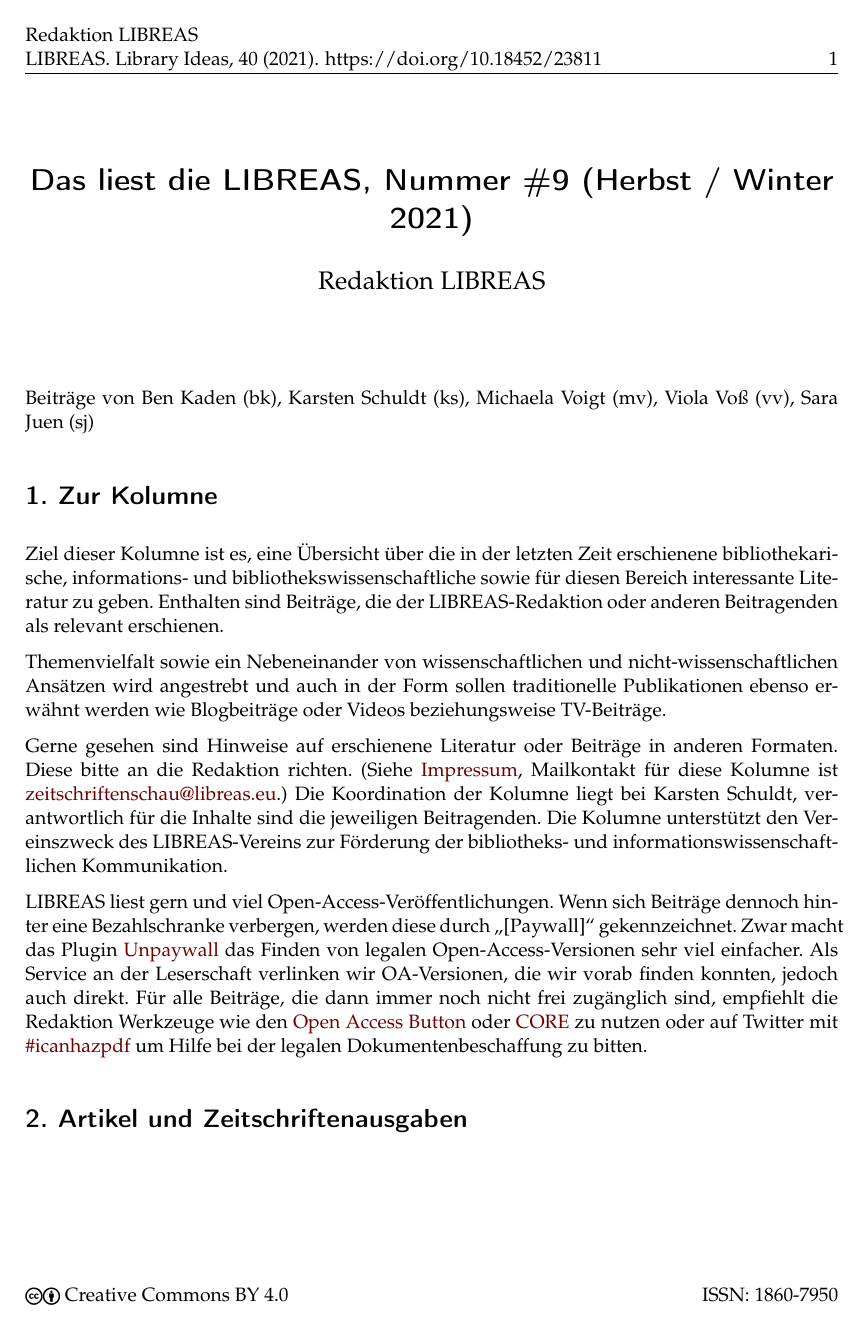
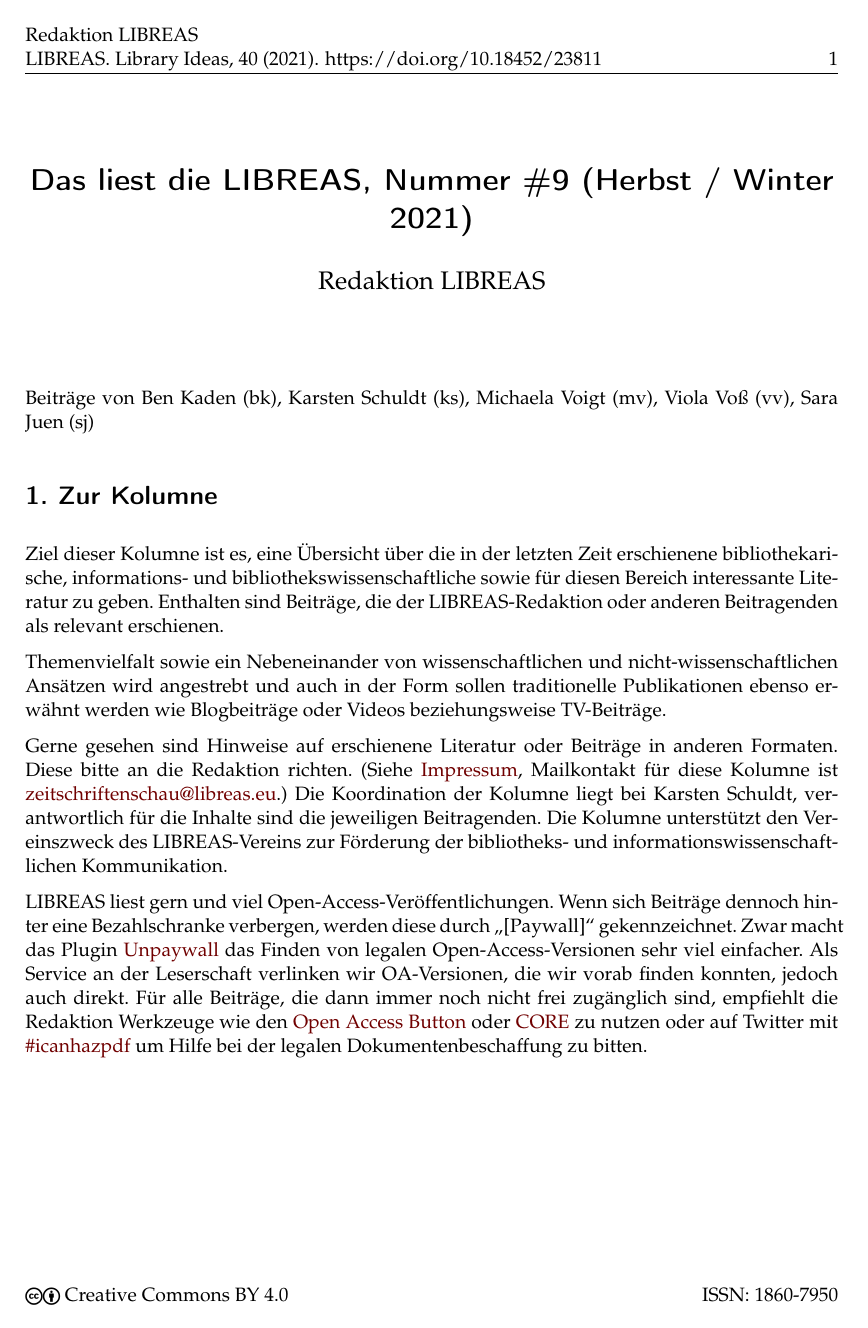
Before and after one commit to libreas/ausgabe40, a LaTeX document (dldl/main.tex): page 1 of 35. The pictures show the PDF file dldl/main.pdf that the author committed with the source.

Commit message:
DLDL pagebreaks, silbentrennung

```diff
--- a/dldl/main.tex
+++ b/dldl/main.tex
@@ -172,6 +172,7 @@ Twitter mit
 \href{https://twitter.com/hashtag/icanhazpdf?src=hash}{\#icanhazpdf} um
 Hilfe bei der legalen Dokumentenbeschaffung zu bitten.
 
+\pagebreak
 \hypertarget{artikel-und-zeitschriftenausgaben}{%
 \section{2. Artikel und
 Zeitschriftenausgaben}\label{artikel-und-zeitschriftenausgaben}}
@@ -852,6 +853,8 @@ Vielmehr sei es nötig, COVID-19 zum Anlass zu nehmen, die Reaktionen von
 Bibliotheken in zukünftigen Pandemien besser voraus zuplanen. (ks)
 
 \begin{center}\rule{0.5\linewidth}{0.5pt}\end{center}
+
+\pagebreak
 
 Cohn, Sarah ; Hyams, Rebecca (2021). \emph{Our Year of Remote Reference:
 COVID19's Impact on Reference Services and Librarians}. In: Internet
@@ -1390,6 +1393,7 @@ funktional, elegant und durchsuchbar blieb.} Ein Buch, das zum
 Entdecken einlädt, auch wenn man die Ausstellung nicht besucht hat. (sj)
 
 \begin{center}\rule{0.5\linewidth}{0.5pt}\end{center}
+\pagebreak
 
 Wikimedia Deutschland (Hrsg.) (2021): \emph{Offen und gerecht! Anstöße
 zur (selbst-)kritischen Reflexion von Biases im Wissenschaftssystem}.
@@ -1758,6 +1762,7 @@ aber nicht. (ks)
 
 \begin{center}\rule{0.5\linewidth}{0.5pt}\end{center}
 
+\pagebreak
 Kempf, Charlotte Katharina (2020). \emph{Materialität und Präsenz von
 Inkunabeln: Die deutschen Erstdrucker im französischsprachigen Raum bis
 1550}. (Forum historische Forschung Mittelalter ; 1) Stuttgart: Verlag
```
Also changed, not shown: dldl/main.pdf, dldl/main.tex (2 more changed lines).
